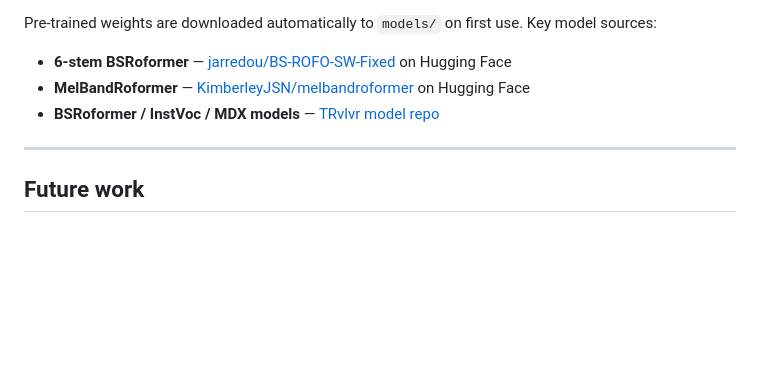
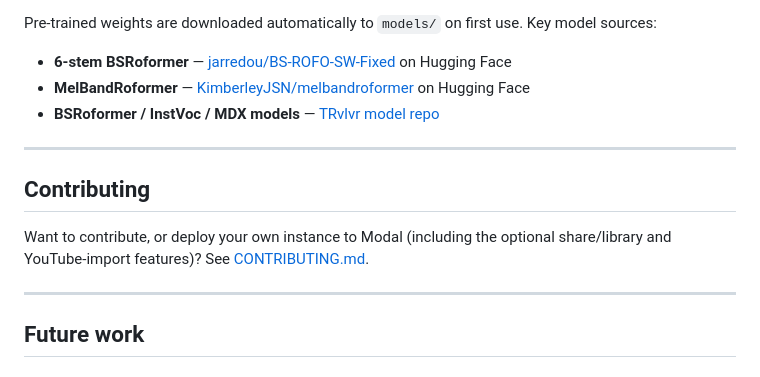
Before and after one commit to utkarshsimha/neiro, a Markdown page: README.md, the part around the change. Rendered like a GitHub page; blank space fills up the shorter version.

```diff
--- a/README.md
+++ b/README.md
@@ -196,6 +196,13 @@ Pre-trained weights are downloaded automatically to `models/` on first use. Key
 
 ---
 
+## Contributing
+
+Want to contribute, or deploy your own instance to Modal (including the optional
+share/library and YouTube-import features)? See [CONTRIBUTING.md](CONTRIBUTING.md).
+
+---
+
 ## Future work
 
 ### Piano transcription
```
Also changed, not shown: CONTRIBUTING.md (added, +130 -0 lines).
